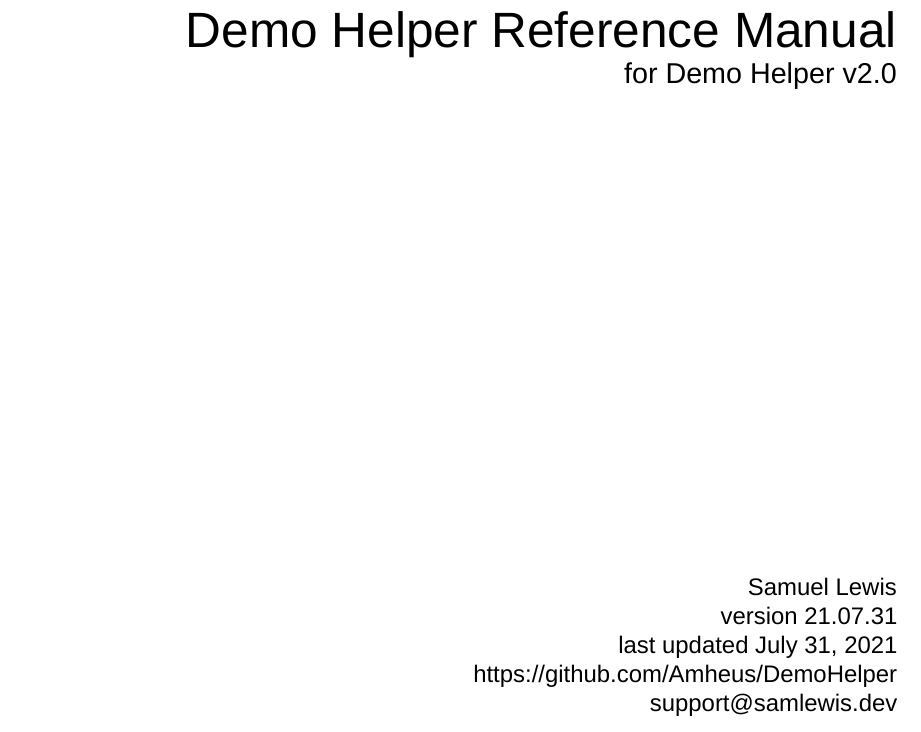
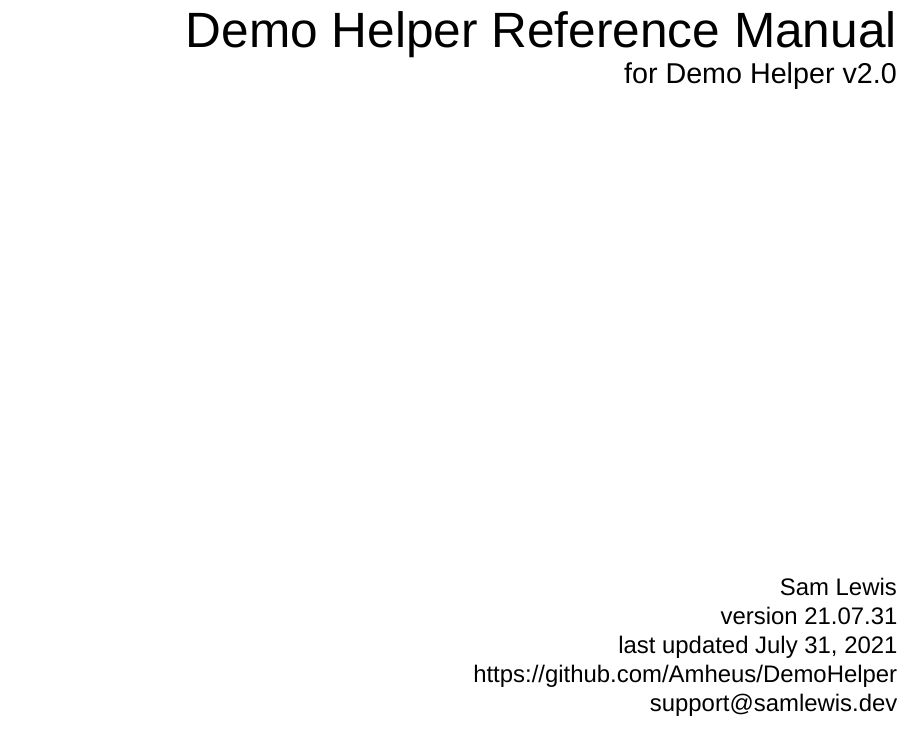
Before and after one commit to Amheus/DemoHelper-Documentation, a LaTeX document (DemoHelperDocumentation.tex): part of page 1 of 12, cut so that both start at the same text. Compiled offline with XeLaTeX; a missing font is replaced by an installed copy or a similar font.

Commit message:
updated "Samuel Lewis" to "Sam Lewis"

```diff
--- a/DemoHelperDocumentation.tex
+++ b/DemoHelperDocumentation.tex
@@ -18,7 +18,7 @@
 \version{for Demo Helper v2.0}
 \source{https://github.com/Amheus/DemoHelper}
 \contact{support@samlewis.dev}
-\author{Samuel Lewis}
+\author{Sam Lewis}
 \manualversion{version 21.07.31}
 
 \begin{document}
```
Also changed, not shown: DemoHelperDocumentation.pdf.
